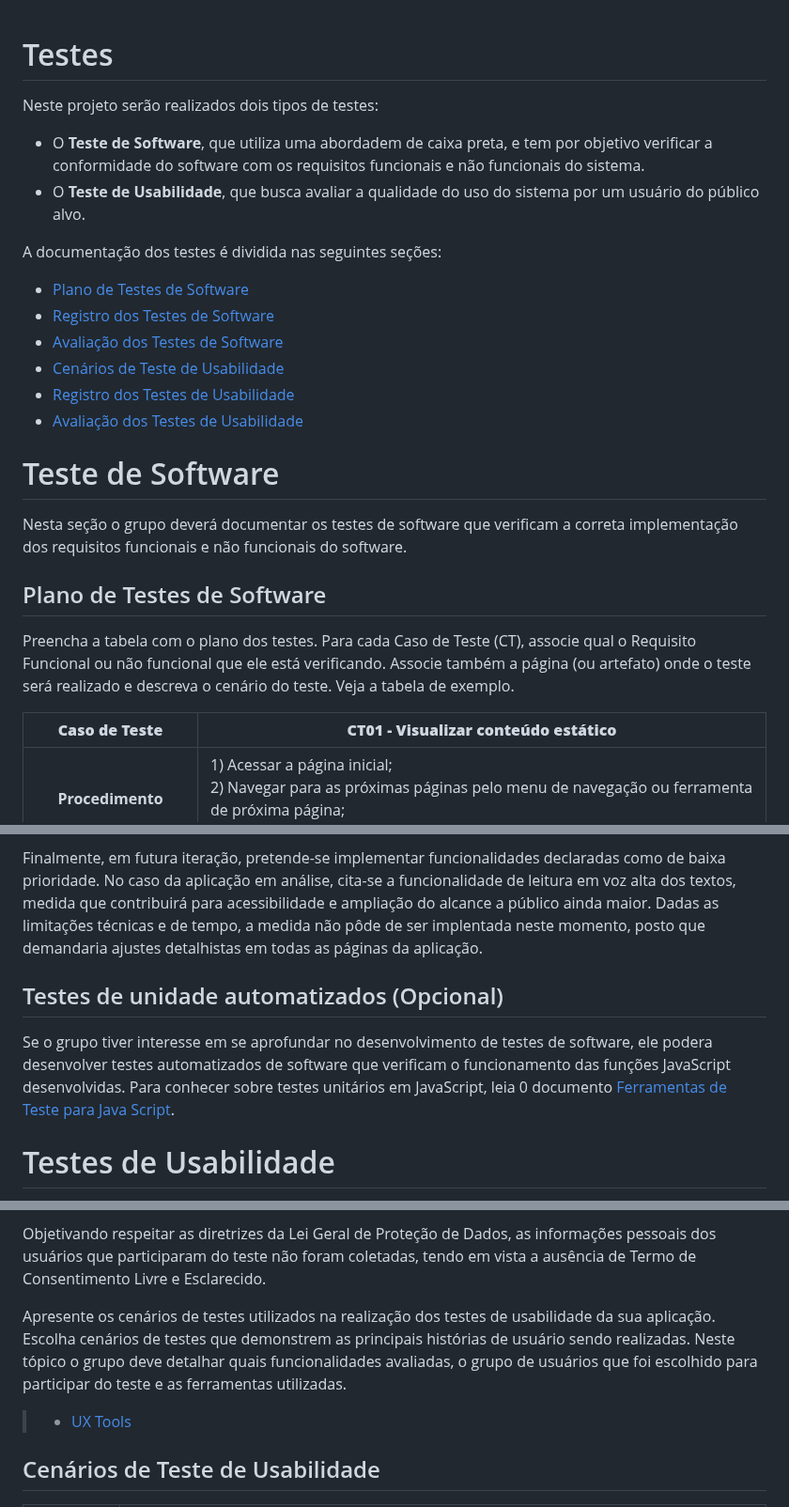
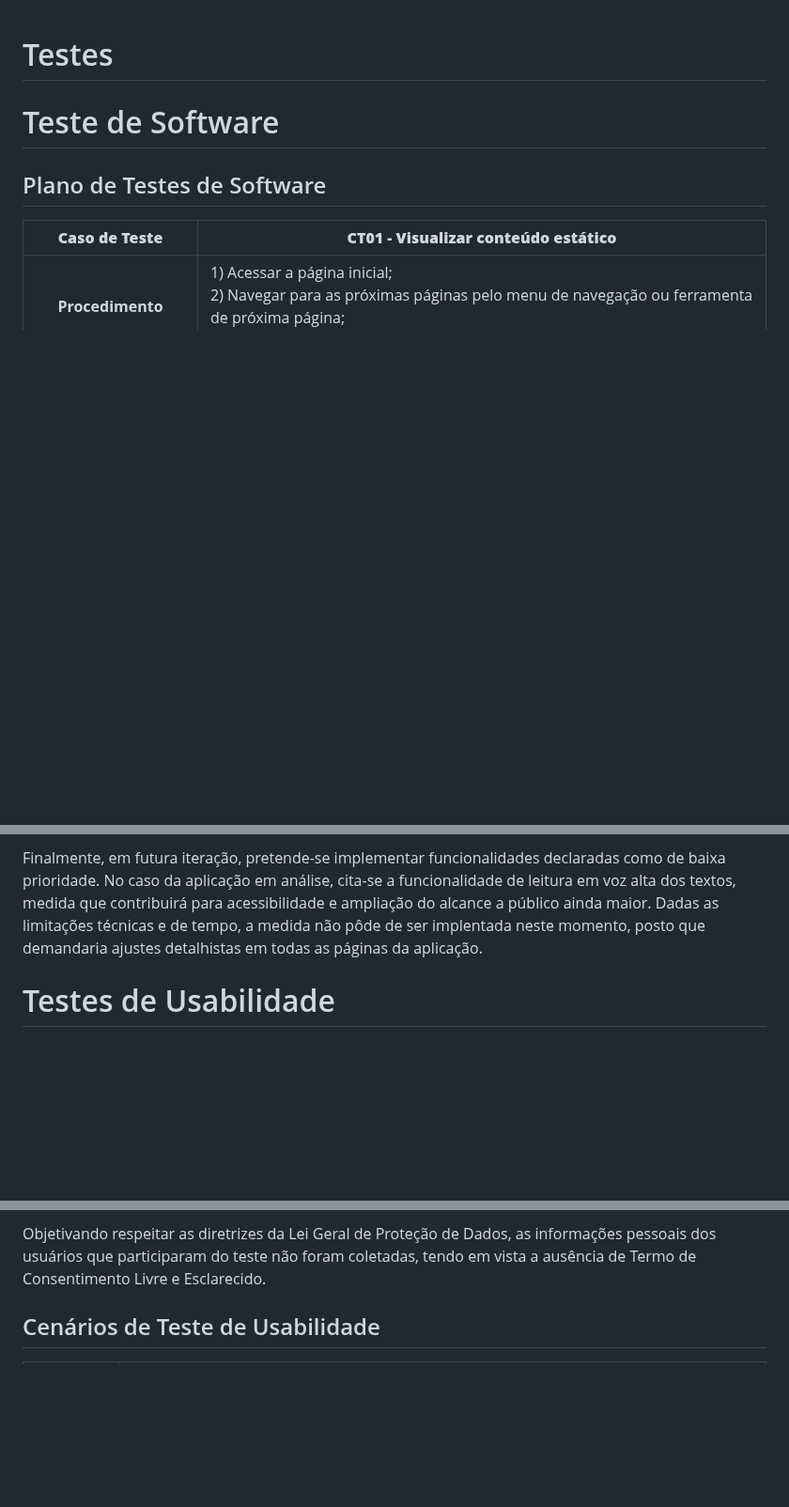
Before and after one commit to ICEI-PUC-Minas-PMV-SI/pmv-si-2024-1-pe1-t2-desinformacaodigital, a Markdown page: docs/tests.md, 3 parts joined by grey strips. Shown at 94% size. GitHub-like rendering; blank space fills up the shorter version.

```diff
--- a/docs/tests.md
+++ b/docs/tests.md
@@ -1,27 +1,8 @@
 # Testes
-
-Neste projeto serão realizados dois tipos de testes:
-
- - O **Teste de Software**, que utiliza uma abordadem de caixa preta, e tem por objetivo verificar a conformidade do software com os requisitos funcionais e não funcionais do sistema.
- - O **Teste de Usabilidade**, que busca avaliar a qualidade do uso do sistema por um usuário do público alvo.
-
-A documentação dos testes é dividida nas seguintes seções:
-
- - [Plano de Testes de Software](#plano-de-testes-de-software)
- - [Registro dos Testes de Software](#registro-dos-testes-de-software)
- - [Avaliação dos Testes de Software](#avaliação-dos-testes-de-software)
- - [Cenários de Teste de Usabilidade](#cenários-de-teste-de-usabilidade)
- - [Registro dos Testes de Usabilidade](#registro-dos-testes-de-usabilidade)
- - [Avaliação dos Testes de Usabilidade](#avaliação-dos-testes-de-usabilidade)
 
 # Teste de Software
 
-Nesta seção o grupo deverá documentar os testes de software que verificam a correta implementação dos requisitos funcionais e não funcionais do software.
-
 ## Plano de Testes de Software
-
-Preencha a tabela com o plano dos testes. Para cada Caso de Teste (CT), associe qual o Requisito Funcional ou não funcional que ele está verificando. Associe também a página (ou artefato) onde o teste será realizado e descreva o cenário do teste. Veja a tabela de exemplo.
-
 
 **Caso de Teste** | **CT01 - Visualizar conteúdo estático**
  :--------------: | ------------
@@ -350,9 +329,6 @@ Como ponto de melhoria a ser implementada futuramente, pode-se apontar a necessi
 
 Finalmente, em futura iteração, pretende-se implementar funcionalidades declaradas como de baixa prioridade. No caso da aplicação em análise, cita-se a funcionalidade de leitura em voz alta dos textos, medida que contribuirá para acessibilidade e ampliação do alcance a público ainda maior. Dadas as limitações técnicas e de tempo, a medida não pôde de ser implentada neste momento, posto que demandaria ajustes detalhistas em todas as páginas da aplicação.
 
-## Testes de unidade automatizados (Opcional)
-
-Se o grupo tiver interesse em se aprofundar no desenvolvimento de testes de software, ele podera desenvolver testes automatizados de software que verificam o funcionamento das funções JavaScript desenvolvidas. Para conhecer sobre testes unitários em JavaScript, leia 0 documento  [Ferramentas de Teste para Java Script](https://geekflare.com/javascript-unit-testing/).
 
 # Testes de Usabilidade
 
@@ -375,11 +351,6 @@ Satisfação subjetiva: responde como o usuário avalia o sistema com relação
 Tempo para conclusão da tarefa: em segundos, e em comparação com o tempo utilizado quando um especialista (um desenvolvedor) realiza a mesma tarefa.
 
 Objetivando respeitar as diretrizes da Lei Geral de Proteção de Dados, as informações pessoais dos usuários que participaram do teste não foram coletadas, tendo em vista a ausência de Termo de Consentimento Livre e Esclarecido.
-
-Apresente os cenários de testes utilizados na realização dos testes de usabilidade da sua aplicação. Escolha cenários de testes que demonstrem as principais histórias de usuário sendo realizadas. Neste tópico o grupo deve detalhar quais funcionalidades avaliadas, o grupo de usuários que foi escolhido para participar do teste e as ferramentas utilizadas.
-
-> - [UX Tools](https://uxdesign.cc/ux-user-research-and-user-testing-tools-2d339d379dc7)
-
 
 ## Cenários de Teste de Usabilidade
 
```
Also changed, not shown: other parts of docs/tests.md (+0 -2 lines).
